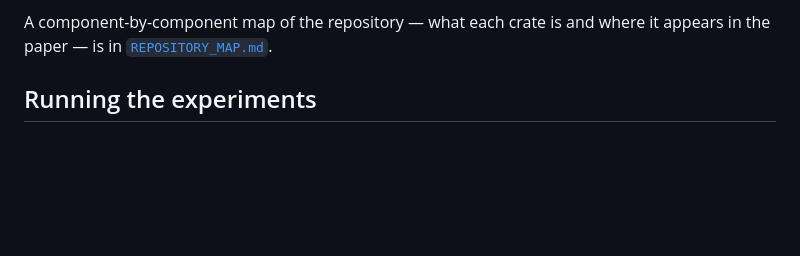
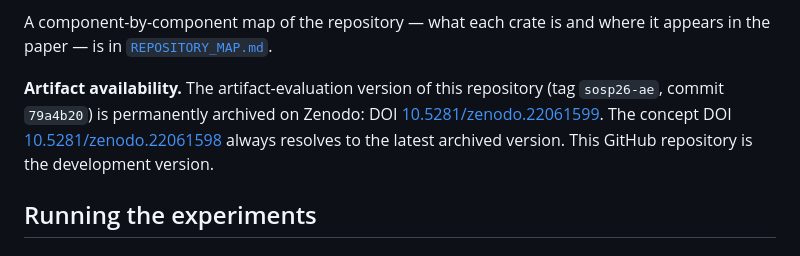
Before and after one commit to stonysystems/lion, a Markdown page: README.md, the part around one of its changes. GitHub-like rendering; blank space fills up the shorter version.

Commit message:
docs: add Zenodo DOI badge and artifact-availability statement
The sosp26-ae tag (79a4b20) is archived at 10.5281/zenodo.22061599;
concept DOI 10.5281/zenodo.22061598 tracks the latest archived version.

Co-Authored-By: Claude Fable 5 <noreply@anthropic.com>

```diff
--- a/README.md
+++ b/README.md
@@ -36,6 +38,14 @@ section "compare conclusions, not absolute numbers" below says what to expect.
 A component-by-component map of the repository — what each crate is and
 where it appears in the paper — is in
 [`REPOSITORY_MAP.md`](REPOSITORY_MAP.md).
+
+**Artifact availability.** The artifact-evaluation version of this
+repository (tag `sosp26-ae`, commit `79a4b20`) is permanently archived on
+Zenodo: DOI [10.5281/zenodo.22061599](https://doi.org/10.5281/zenodo.22061599).
+The concept DOI
+[10.5281/zenodo.22061598](https://doi.org/10.5281/zenodo.22061598) always
+resolves to the latest archived version. This GitHub repository is the
+development version.
 
 ## Running the experiments
 
```
Also changed, not shown: other parts of README.md (+2 -0 lines).
